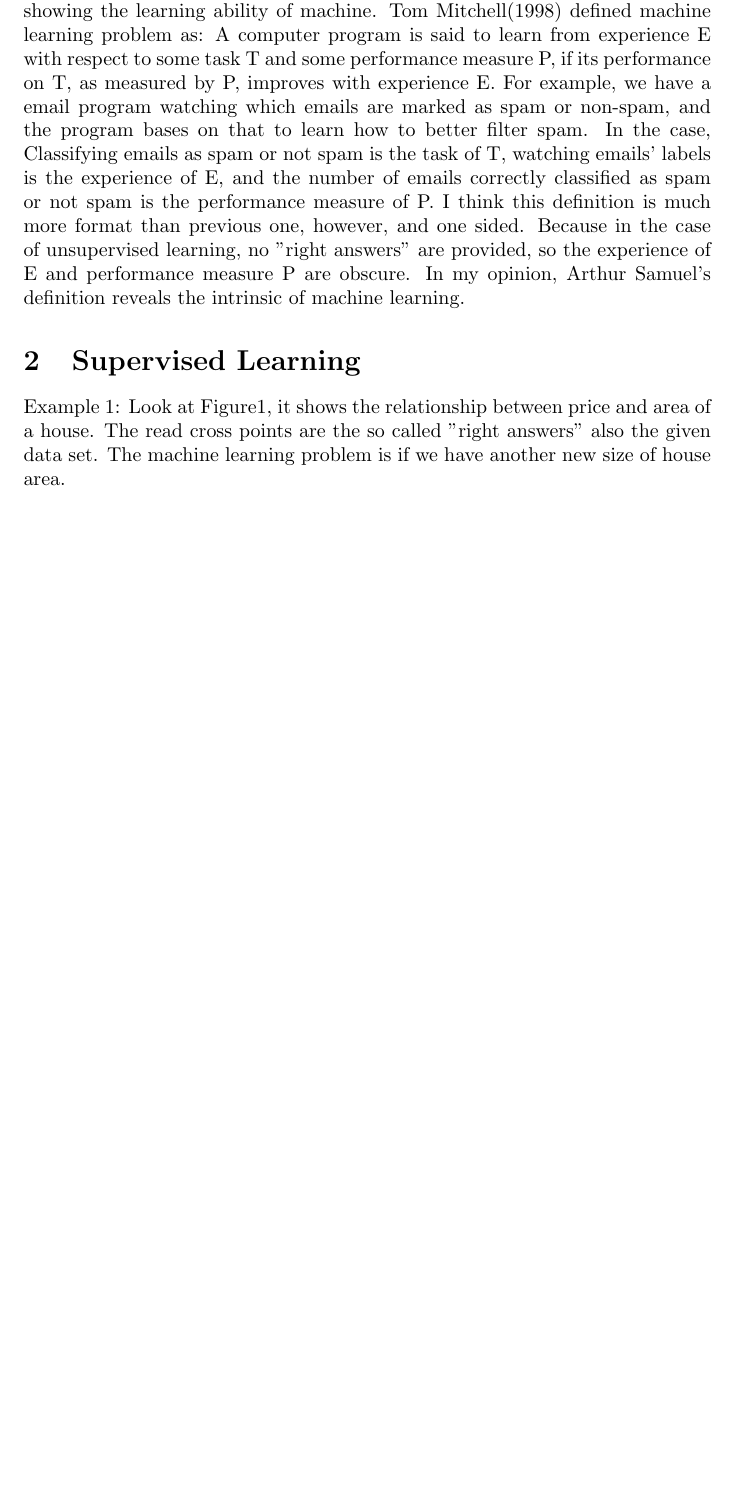
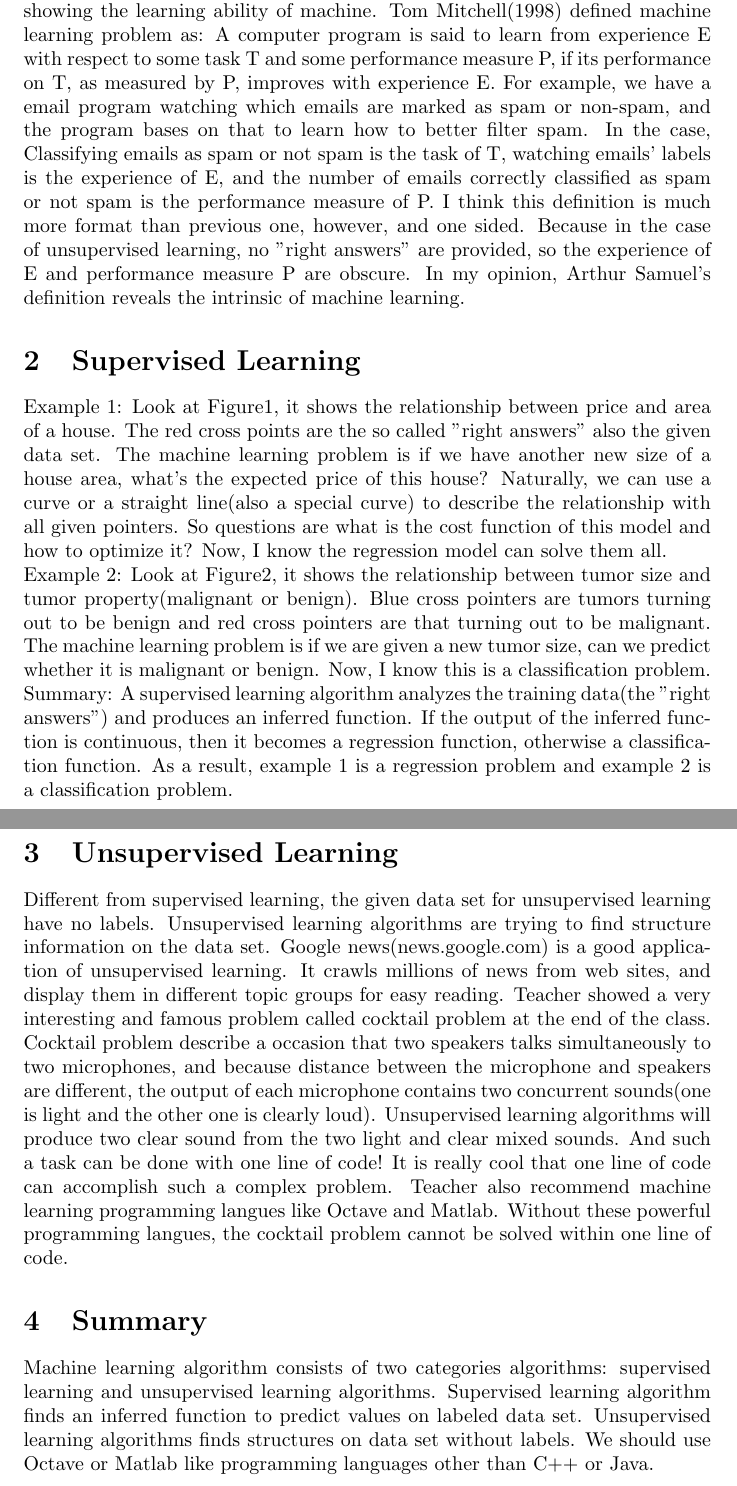
Before and after one commit to zixiaojindao/Machine-Learning-Note, a LaTeX document (introduction/introduction.tex): part of page 2 of 2 before the commit and two parts of pages 2 and 3 of 3 after it, the two joined at a grey line, cut so that both start at the same text, the shorter picture padded with empty space. Compiled offline with pdfLaTeX.

Commit message:
introduction update

```diff
--- a/introduction/introduction.tex
+++ b/introduction/introduction.tex
@@ -12,6 +12,15 @@
 
 \section{Definition of Machine Learning}
 I've heard of lots of famous machine learning algorithm like SVM, collaborate recommending, LSH and applications like google machine translation. Those algorithms and applications make me believe that machine learning is powerful and useful. So, what is machine learning? Arthur Samuel said that Machine learning was a field of study that gave computer the ability to learn without being explicitly programmed. He wrote a checker's playing program watching tens of thousands games to learn what tends to be good positions and what tends to be bad positions. And finally, the program was much better at playing games than Arthur Samuel himself. Wow, this is really a remarkable point showing the learning ability of machine. Tom Mitchell(1998) defined machine learning problem as: A computer program is said to learn from experience E with respect to some task T and some performance measure P, if its performance on T, as measured by P, improves with experience E. For example, we have a email program watching which emails are marked as spam or non-spam, and the program bases on that to learn how to better filter spam. In the case, Classifying emails as spam or not spam is the task of T, watching emails' labels is the experience of E, and the number of emails correctly classified as spam or not spam is the performance measure of P. I think this definition is much more format than previous one, however, and one sided. Because in the case of unsupervised learning, no "right answers" are provided, so the experience of E and performance measure P are obscure. In my opinion, Arthur Samuel's definition reveals the intrinsic of machine learning.
+
 \section{Supervised Learning}
-Example 1: Look at Figure1, it shows the relationship between price and area of a house. The read cross points are the so called "right answers" also the given data set. The machine learning problem is if we have another new size of house area.
+Example 1: Look at Figure1, it shows the relationship between price and area of a house. The red cross points are the so called "right answers" also the given data set. The machine learning problem is if we have another new size of a house area, what's the expected price of this house? Naturally, we can use a curve or a straight line(also a special curve) to describe the relationship with all given pointers. So questions are what is the cost function of this model and how to optimize it? Now, I know the regression model can solve them all.\\
+Example 2: Look at Figure2, it shows the relationship between tumor size and tumor property(malignant or benign). Blue cross pointers are tumors turning out to be benign and red cross pointers are that turning out to be malignant. The machine learning problem is if we are given a new tumor size, can we predict whether it is malignant or benign. Now, I know this is a classification problem.\\
+Summary: A supervised learning algorithm analyzes the training data(the "right answers") and produces an inferred function. If the output of the inferred function is continuous, then it becomes a regression function, otherwise a classification function. As a result, example 1 is a regression problem and example 2 is a classification problem.
+
+\section{Unsupervised Learning}
+Different from supervised learning, the given data set for unsupervised learning have no labels. Unsupervised learning algorithms are trying to find structure information on the data set. Google news(news.google.com) is a good application of unsupervised learning. It crawls millions of news from web sites, and display them in different topic groups for easy reading. Teacher showed a very interesting and famous problem called cocktail problem at the end of the class. Cocktail problem describe a occasion that two speakers talks simultaneously to two microphones, and because distance between the microphone and speakers are different, the output of each microphone contains two concurrent sounds(one is light and the other one is clearly loud). Unsupervised learning algorithms will produce two clear sound from the two light and clear mixed sounds. And such a task can be done with one line of code! It is really cool that one line of code can accomplish such a complex problem. Teacher also recommend machine learning programming langues like Octave and Matlab. Without these powerful programming langues, the cocktail problem cannot be solved within one line of code.
+
+\section{Summary}
+Machine learning algorithm consists of two categories algorithms: supervised learning and unsupervised learning algorithms. Supervised learning algorithm finds an inferred function to predict values on labeled data set. Unsupervised learning algorithms finds structures on data set without labels. We should use Octave or Matlab like programming languages other than C++ or Java.
 \end{document}
```
Also changed, not shown: introduction/introduction.pdf, 4 other files.
